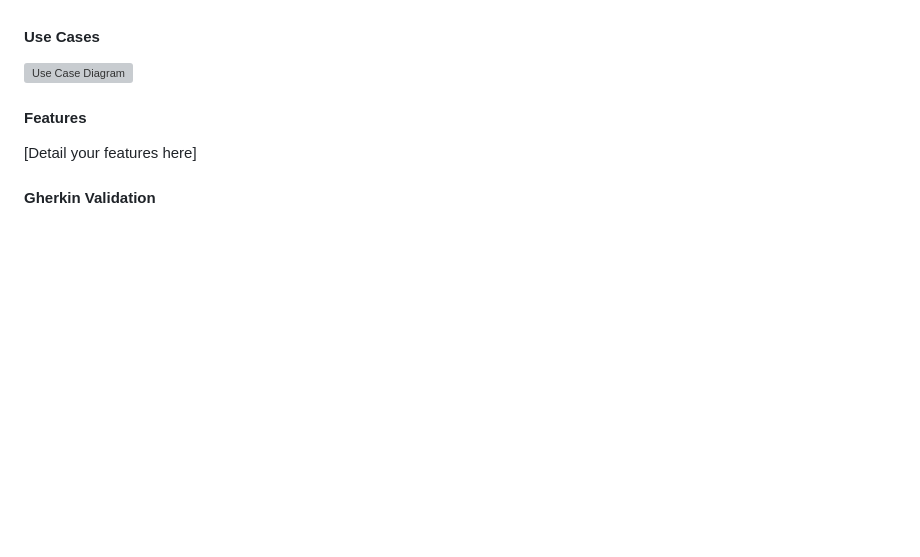
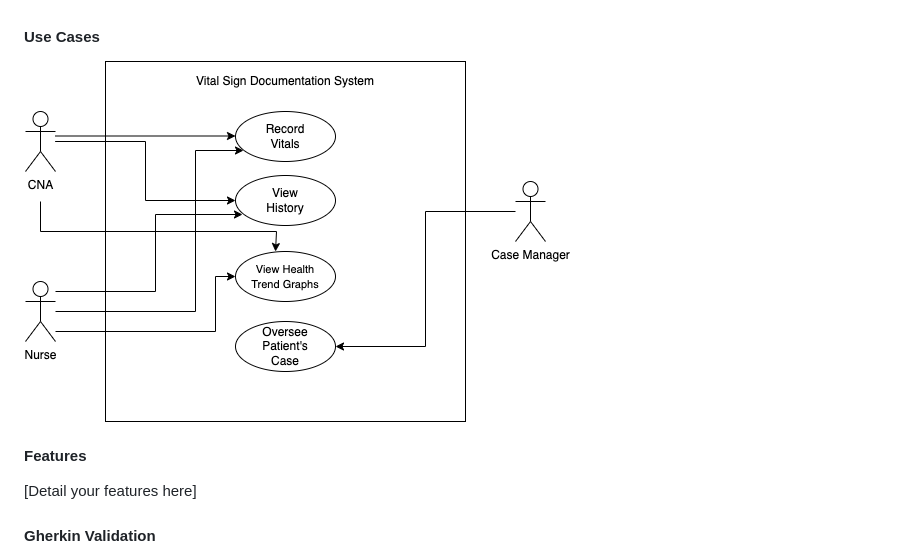
Before and after one commit to aubreyskinner/CIDM6330-Spring2025, a Markdown page: Assignment 1/README.md, the part around the change. GitHub-like rendering; blank space fills up the shorter version; grey boxes are pictures that could not be loaded.

```diff
--- a/Assignment 1/README.md
+++ b/Assignment 1/README.md
@@ -41,7 +41,7 @@ In healthcare, it is crucial to maintain accurate, easily accessible documentati
 4. <b>As an Administrator</b>, <b>I want</b> to secure patient data using encryption <b>so that</b> confidentiality is maintaned.
 
 #### Use Cases
-![Use Case Diagram](Assignment1/images/UseCase.png)
+![Use Case Diagram](images/UseCase.png)
 
 
 
```
